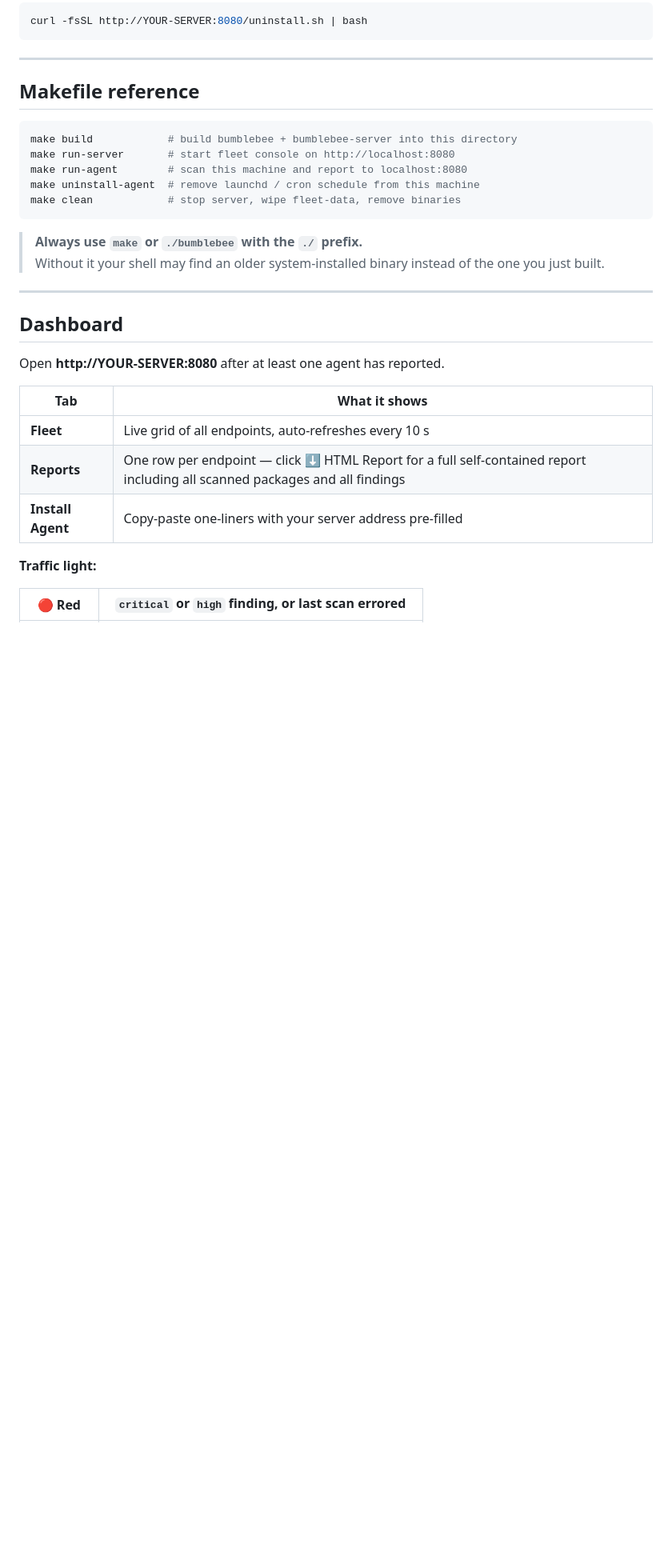
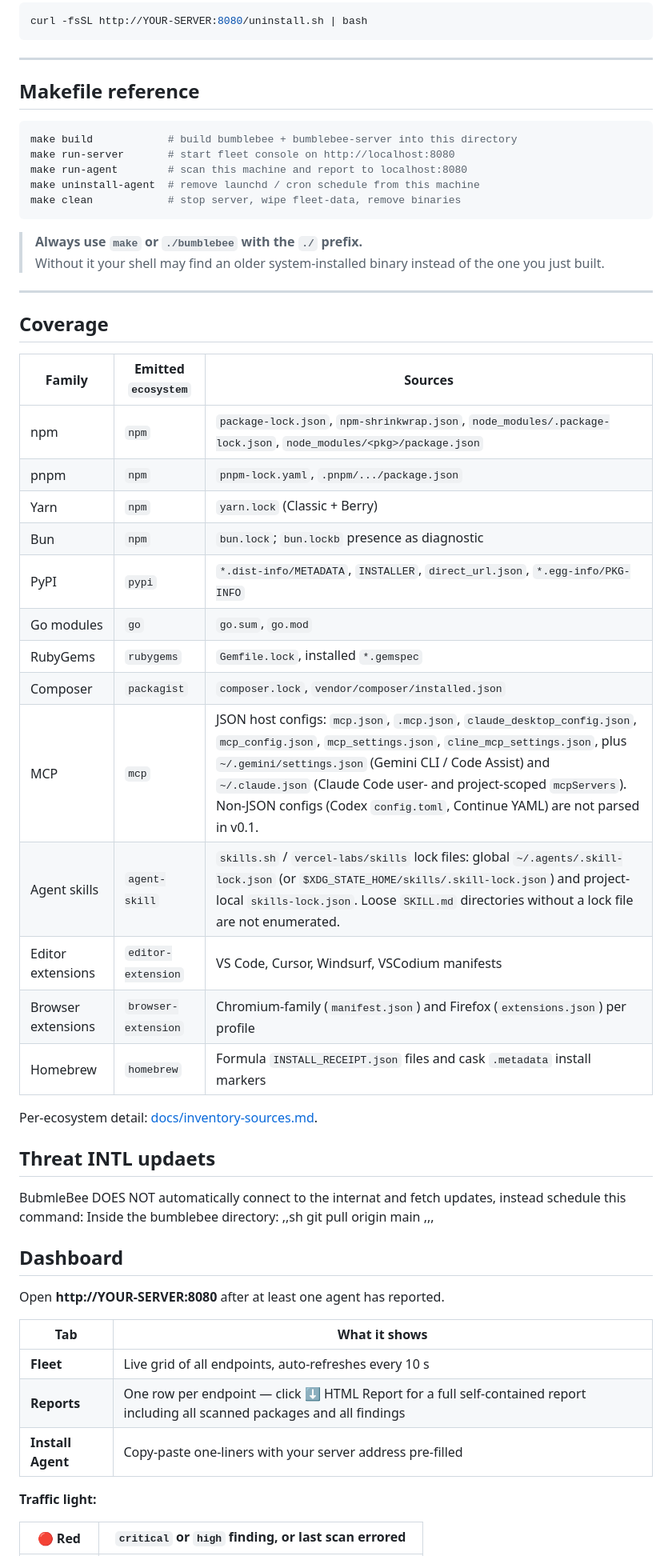
Before and after one commit to CISOeynu/HumBees, a Markdown page: README.md, the part around the change. Shown at 80% size. Drawn GitHub-style; blank space fills up the shorter version.

Commit message:
Enhance README with coverage and threat update info
Added coverage details for various ecosystems and updated threat information.

```diff
--- a/README.md
+++ b/README.md
@@ -79,6 +79,33 @@ make clean            # stop server, wipe fleet-data, remove binaries
 > Without it your shell may find an older system-installed binary instead of the one you just built.
 
 ---
+## Coverage
+
+| Family | Emitted `ecosystem` | Sources |
+|---|---|---|
+| npm | `npm` | `package-lock.json`, `npm-shrinkwrap.json`, `node_modules/.package-lock.json`, `node_modules/<pkg>/package.json` |
+| pnpm | `npm` | `pnpm-lock.yaml`, `.pnpm/.../package.json` |
+| Yarn | `npm` | `yarn.lock` (Classic + Berry) |
+| Bun | `npm` | `bun.lock`; `bun.lockb` presence as diagnostic |
+| PyPI | `pypi` | `*.dist-info/METADATA`, `INSTALLER`, `direct_url.json`, `*.egg-info/PKG-INFO` |
+| Go modules | `go` | `go.sum`, `go.mod` |
+| RubyGems | `rubygems` | `Gemfile.lock`, installed `*.gemspec` |
+| Composer | `packagist` | `composer.lock`, `vendor/composer/installed.json` |
+| MCP | `mcp` | JSON host configs: `mcp.json`, `.mcp.json`, `claude_desktop_config.json`, `mcp_config.json`, `mcp_settings.json`, `cline_mcp_settings.json`, plus `~/.gemini/settings.json` (Gemini CLI / Code Assist) and `~/.claude.json` (Claude Code user- and project-scoped `mcpServers`). Non-JSON configs (Codex `config.toml`, Continue YAML) are not parsed in v0.1. |
+| Agent skills | `agent-skill` | `skills.sh` / `vercel-labs/skills` lock files: global `~/.agents/.skill-lock.json` (or `$XDG_STATE_HOME/skills/.skill-lock.json`) and project-local `skills-lock.json`. Loose `SKILL.md` directories without a lock file are not enumerated. |
+| Editor extensions | `editor-extension` | VS Code, Cursor, Windsurf, VSCodium manifests |
+| Browser extensions | `browser-extension` | Chromium-family (`manifest.json`) and Firefox (`extensions.json`) per profile |
+| Homebrew | `homebrew` | Formula `INSTALL_RECEIPT.json` files and cask `.metadata` install markers |
+
+Per-ecosystem detail: [docs/inventory-sources.md](docs/inventory-sources.md).
+
+## Threat INTL updaets
+BubmleBee DOES NOT automatically connect to the internat and fetch updates, instead schedule this command:
+Inside the bumblebee directory:
+,,sh
+git pull origin main
+,,,
+
 
 ## Dashboard
 
```
